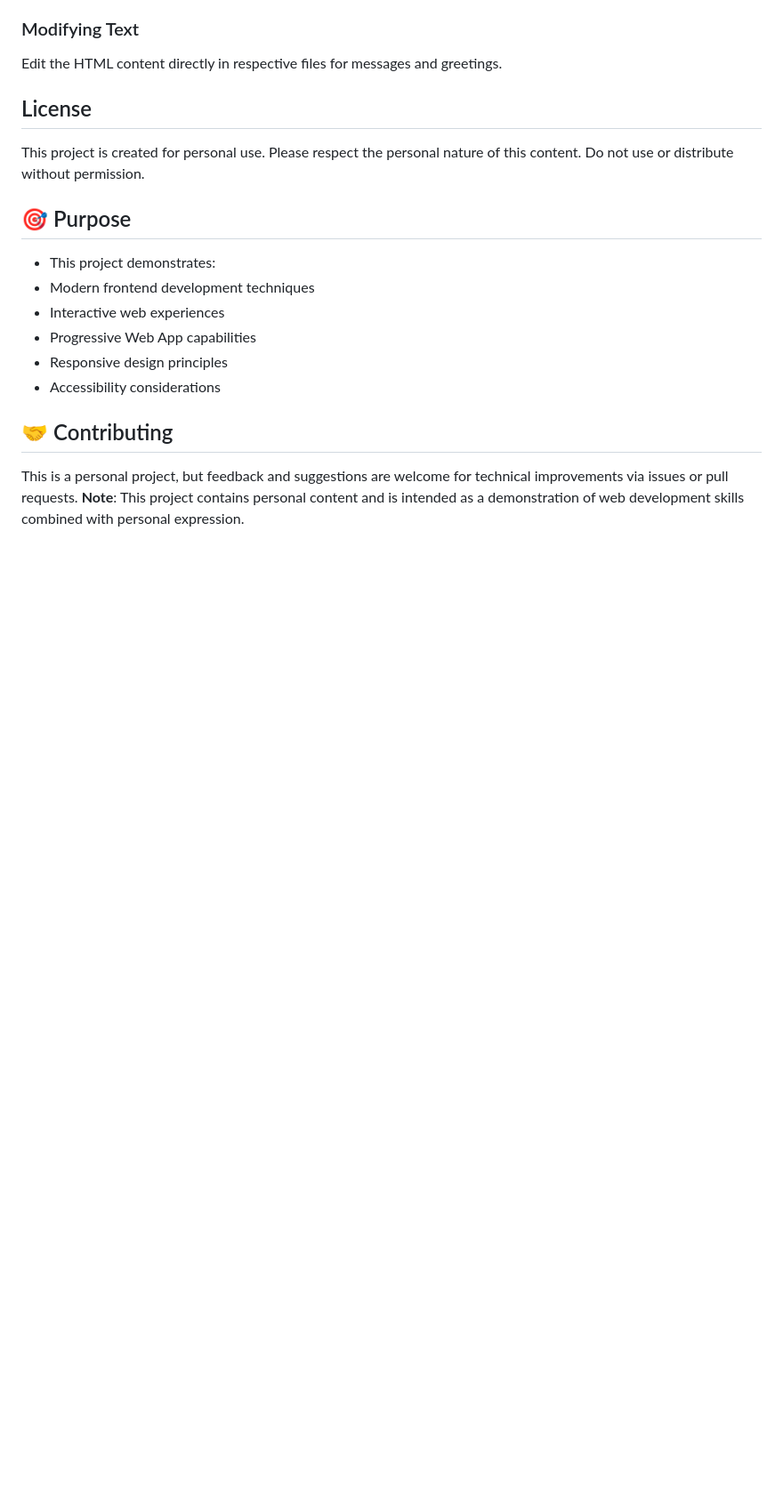
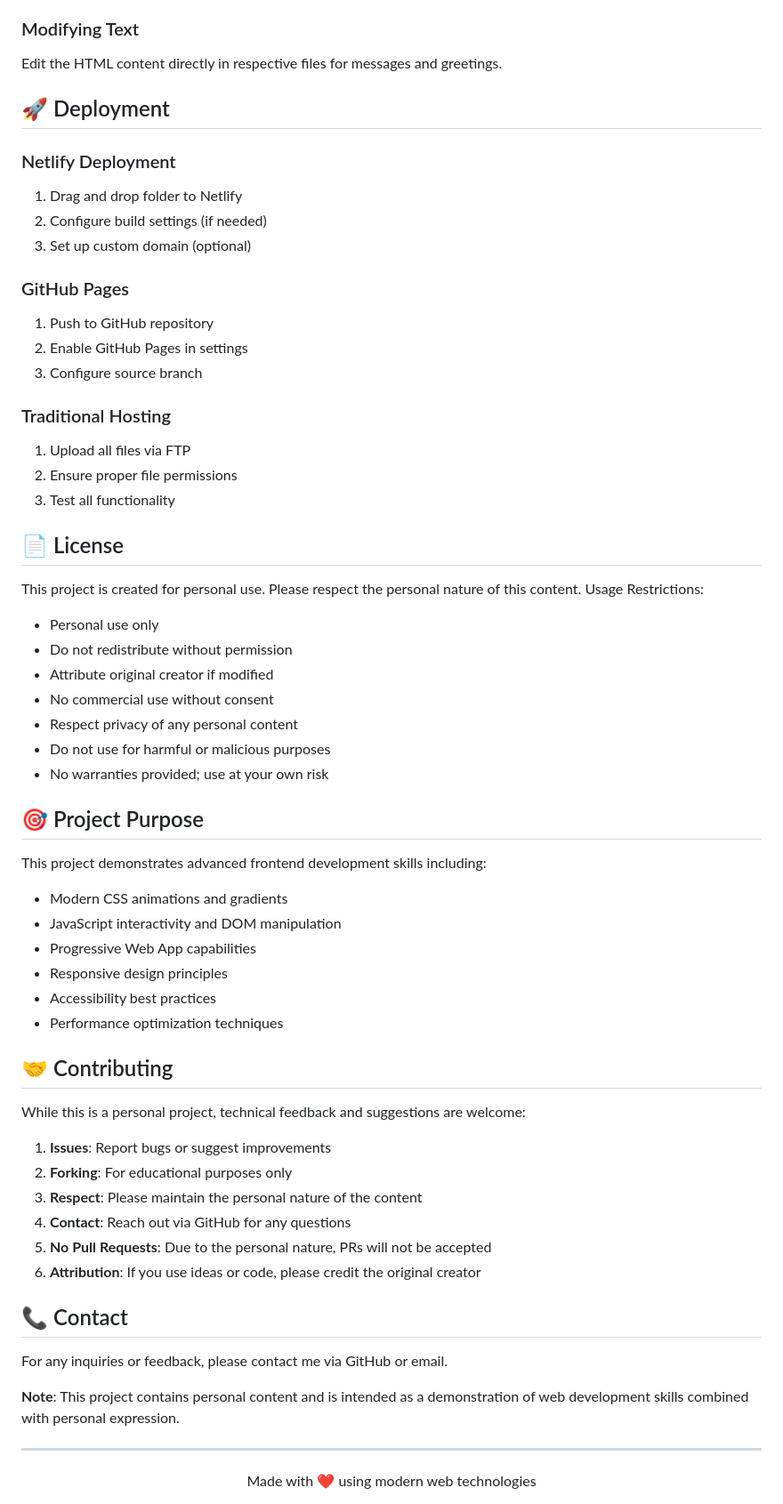
Before and after one commit to KenneJunior/birthday, a Markdown page: README.md, the part around one of its changes. Shown at 89% size. Rendered like a GitHub page; blank space fills up the shorter version.

Commit message:
Enhance README with updated project details, features, and usage instructions

```diff
--- a/README.md
+++ b/README.md
@@ -129,16 +177,52 @@ Update the photo gallery in fhavur.html and ensure proper file paths.
 ### Modifying Text
 Edit the HTML content directly in respective files for messages and greetings.
-## License
+## 🚀 Deployment
+### Netlify Deployment
+1. Drag and drop folder to Netlify
+2. Configure build settings (if needed)
+3. Set up custom domain (optional)
+
+### GitHub Pages
+1. Push to GitHub repository
+2. Enable GitHub Pages in settings
+3. Configure source branch
+
+### Traditional Hosting
+1. Upload all files via FTP
+2. Ensure proper file permissions
+3. Test all functionality
+
+## 📄 License
 This project is created for personal use. Please respect the personal nature of this content.
-Do not use or distribute without permission.
-## 🎯 Purpose
-* This project demonstrates:
-* Modern frontend development techniques
-* Interactive web experiences
+Usage Restrictions:
+* Personal use only
+* Do not redistribute without permission
+* Attribute original creator if modified
+* No commercial use without consent
+* Respect privacy of any personal content
+* Do not use for harmful or malicious purposes
+* No warranties provided; use at your own risk
+
+## 🎯 Project Purpose
+This project demonstrates advanced frontend development skills including:
+* Modern CSS animations and gradients
+* JavaScript interactivity and DOM manipulation
 * Progressive Web App capabilities
 * Responsive design principles
-* Accessibility considerations
+* Accessibility best practices
+* Performance optimization techniques
 ## 🤝 Contributing
-This is a personal project, but feedback and suggestions are welcome for technical improvements
-via issues or pull requests.
+While this is a personal project, technical feedback and suggestions are welcome:
+1. **Issues**: Report bugs or suggest improvements
+2. **Forking**: For educational purposes only
+3. **Respect**: Please maintain the personal nature of the content
+4. **Contact**: Reach out via GitHub for any questions
+5. **No Pull Requests**: Due to the personal nature, PRs will not be accepted
+6. **Attribution**: If you use ideas or code, please credit the original creator
+## 📞 Contact
+For any inquiries or feedback, please contact me via GitHub or email.
+
 **Note**: This project contains personal content and is intended as a demonstration of web development skills combined with personal expression.
+
+---
+<div align="center"> Made with ❤️ using modern web technologies </div>
```
Also changed, not shown: other parts of README.md (+110 -62 lines).
